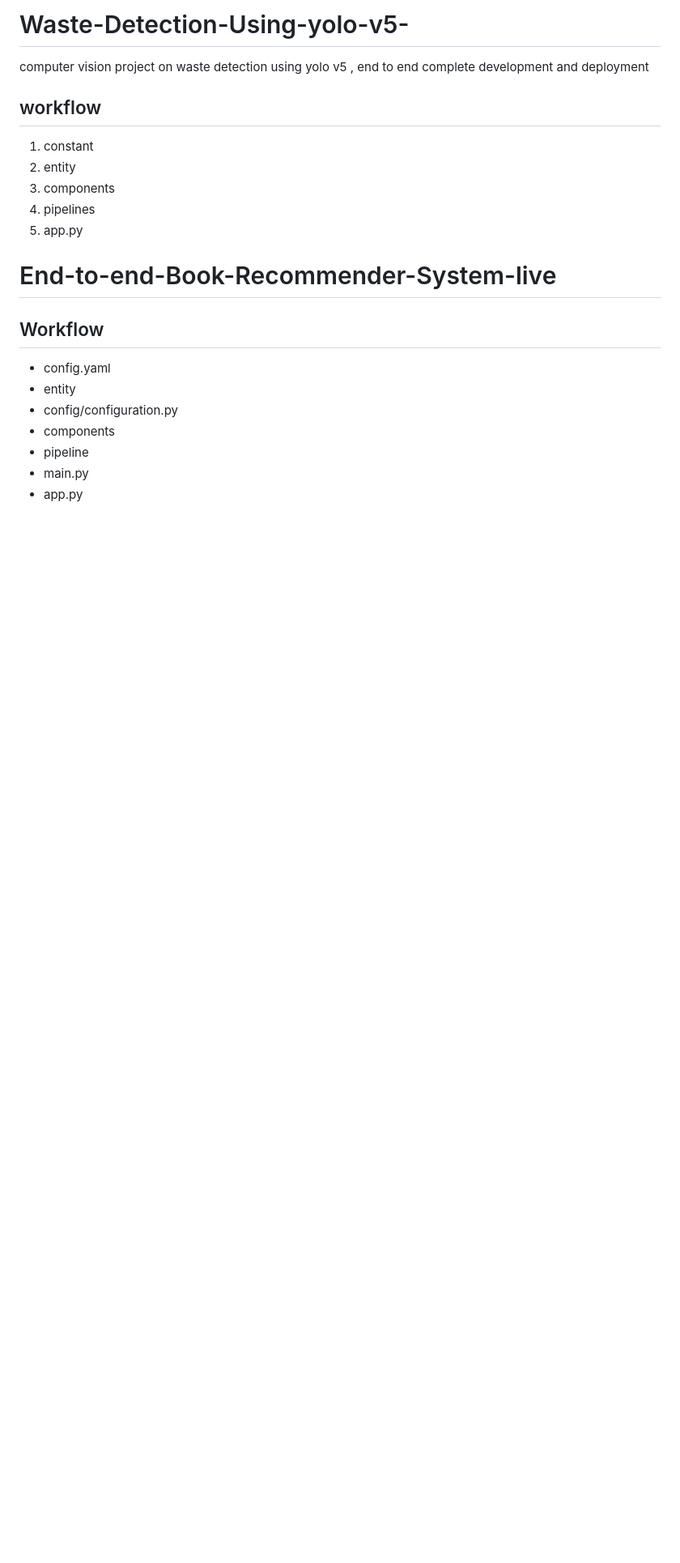
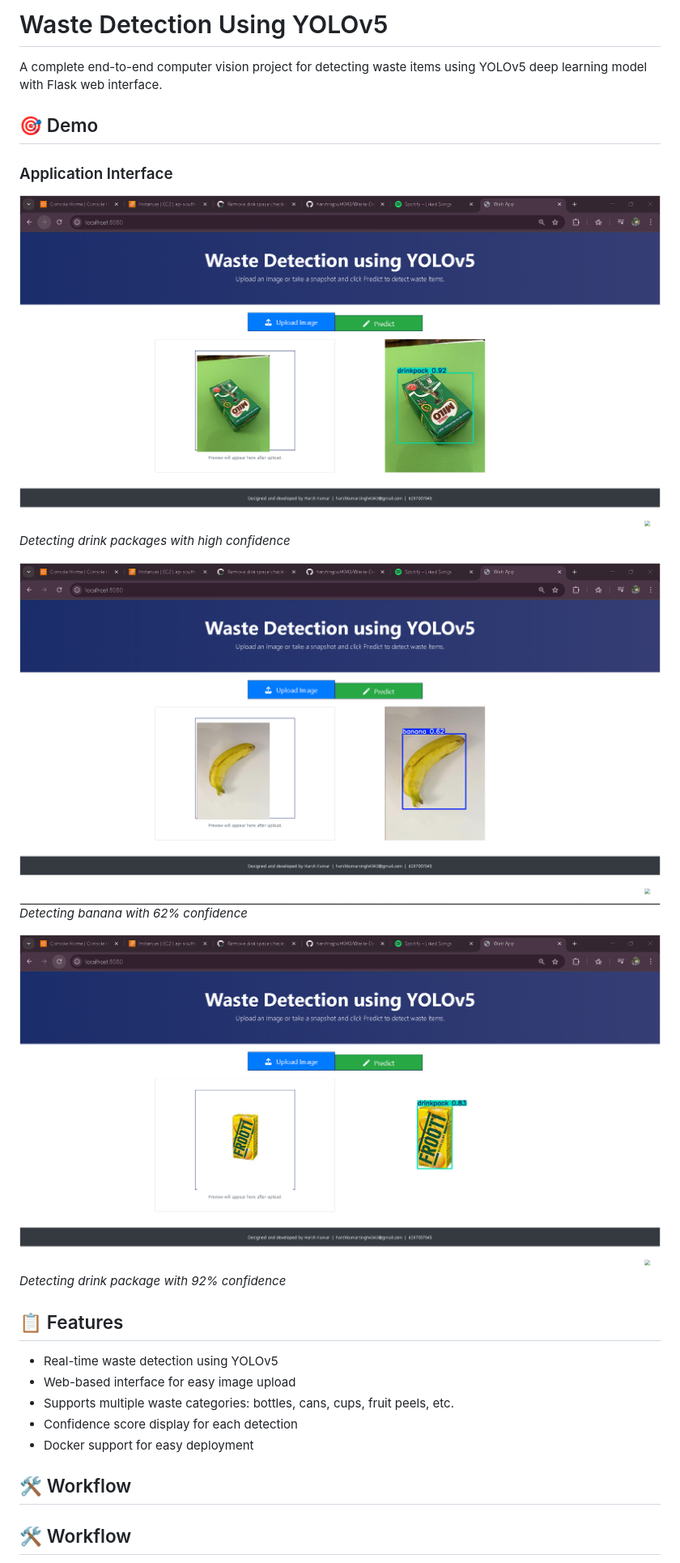
Before and after one commit to harshrajput4343/Waste-Detection-Using-yolo-v5, a Markdown page: README.md, the part around the change printed below. Shown: that part at 81% size. Rendered like a GitHub page; pictures changed too: screenshots/demo1.png (added), screenshots/demo2.png (added), screenshots/demo3.png (added); blank space fills up the shorter version.

Commit message:
demo added in readme

```diff
--- a/README.md
+++ b/README.md
@@ -1,26 +1,27 @@
-# Waste-Detection-Using-yolo-v5-
-computer vision project on waste detection using yolo v5 ,  end to end complete development and deployment
+# Waste Detection Using YOLOv5
 
+A complete end-to-end computer vision project for detecting waste items using YOLOv5 deep learning model with Flask web interface.
 
-## workflow
-1. constant
-2. entity
-3. components
-4. pipelines
-5. app.py
+## 🎯 Demo
 
+### Application Interface
+![Waste Detection Demo 1](screenshots/demo1.png)
+*Detecting drink packages with high confidence*
 
-# End-to-end-Book-Recommender-System-live
+![Waste Detection Demo 2](screenshots/demo2.png)
+*Detecting banana with 62% confidence*
 
-## Workflow
+![Waste Detection Demo 3](screenshots/demo3.png)
+*Detecting drink package with 92% confidence*
 
-- config.yaml
-- entity
-- config/configuration.py
-- components
-- pipeline
-- main.py
-- app.py
+## 📋 Features
 
+- Real-time waste detection using YOLOv5
+- Web-based interface for easy image upload
+- Supports multiple waste categories: bottles, cans, cups, fruit peels, etc.
+- Confidence score display for each detection
+- Docker support for easy deployment
 
+## 🛠️ Workflow
+## 🛠️ Workflow
 
```
Also changed, not shown: other parts of README.md (+56 -10 lines).
